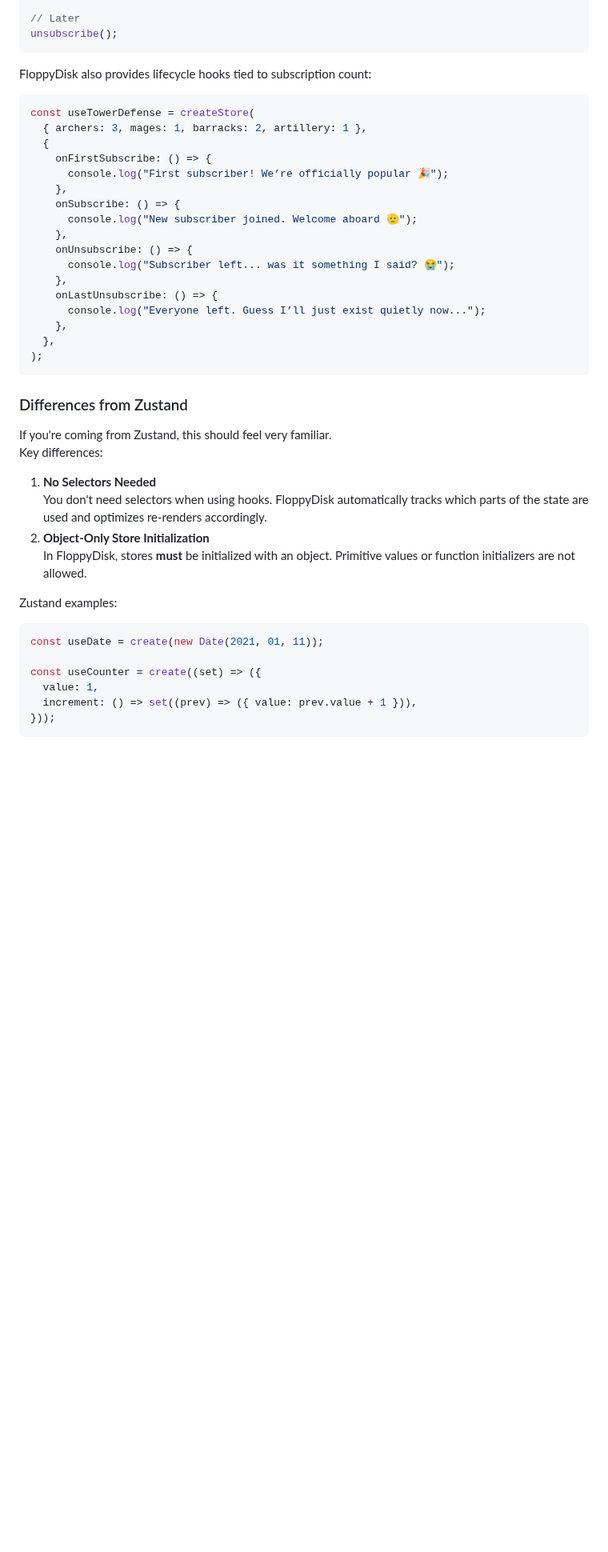
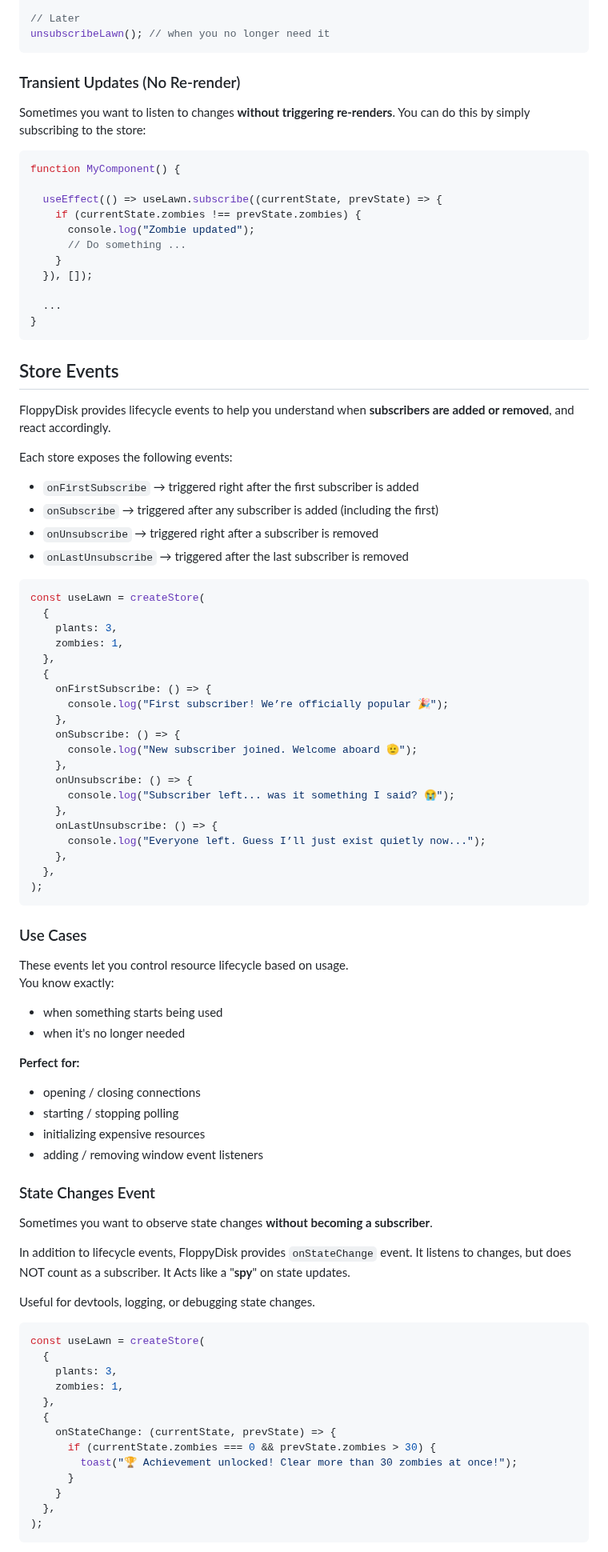
Before and after one commit to afiiif/floppy-disk, a Markdown page: README.md, the part around one of its changes. Shown at 80% size. Rendered like a GitHub page; blank space fills up the shorter version.

Commit message:
docs: update readme

````diff
--- a/README.md
+++ b/README.md
@@ -81,14 +96,45 @@ const unsubscribe = useMyStore.subscribe((state, prev) => {
 });
 
 // Later
-unsubscribe();
+unsubscribeLawn(); // when you no longer need it
 ```
 
-FloppyDisk also provides lifecycle hooks tied to subscription count:
+### Transient Updates (No Re-render)
+
+Sometimes you want to listen to changes **without triggering re-renders**.
+You can do this by simply subscribing to the store:
 
 ```tsx
-const useTowerDefense = createStore(
-  { archers: 3, mages: 1, barracks: 2, artillery: 1 },
+function MyComponent() {
+
+  useEffect(() => useLawn.subscribe((currentState, prevState) => {
+    if (currentState.zombies !== prevState.zombies) {
+      console.log("Zombie updated");
+      // Do something ...
+    }
+  }), []);
+
+  ...
+}
+```
+
+## Store Events
+
+FloppyDisk provides lifecycle events to help you understand when **subscribers are added or removed**, and react accordingly.
+
+Each store exposes the following events:
+
+- `onFirstSubscribe` → triggered right after the first subscriber is added
+- `onSubscribe` → triggered after any subscriber is added (including the first)
+- `onUnsubscribe` → triggered right after a subscriber is removed
+- `onLastUnsubscribe` → triggered after the last subscriber is removed
+
+```tsx
+const useLawn = createStore(
+  {
+    plants: 3,
+    zombies: 1,
+  },
   {
     onFirstSubscribe: () => {
       console.log("First subscriber! We’re officially popular 🎉");
@@ -106,25 +152,43 @@ const useTowerDefense = createStore(
 );
 ```
 
-### Differences from Zustand
+### Use Cases
 
-If you're coming from Zustand, this should feel very familiar.\
-Key differences:
+These events let you control resource lifecycle based on usage.\
+You know exactly:
+- when something starts being used
+- when it's no longer needed
 
-1. **No Selectors Needed**\
-   You don't need selectors when using hooks.
-   FloppyDisk automatically tracks which parts of the state are used and optimizes re-renders accordingly.
-2. **Object-Only Store Initialization**\
-   In FloppyDisk, stores **must** be initialized with an object. Primitive values or function initializers are not allowed.
 
-Zustand examples:
+**Perfect for:**
+- opening / closing connections
+- starting / stopping polling
+- initializing expensive resources
+- adding / removing window event listeners
+
+### State Changes Event
+
+Sometimes you want to observe state changes **without becoming a subscriber**.
+
+In addition to lifecycle events, FloppyDisk provides `onStateChange` event.
+It listens to changes, but does NOT count as a subscriber.
+It Acts like a "**spy**" on state updates.
+
+Useful for devtools, logging, or debugging state changes.
 
 ```tsx
-const useDate = create(new Date(2021, 01, 11));
-
-const useCounter = create((set) => ({
-  value: 1,
-  increment: () => set((prev) => ({ value: prev.value + 1 })),
-}));
+const useLawn = createStore(
+  {
+    plants: 3,
+    zombies: 1,
+  },
+  {
+    onStateChange: (currentState, prevState) => {
+      if (currentState.zombies === 0 && prevState.zombies > 30) {
+        toast("🏆 Achievement unlocked! Clear more than 30 zombies at once!");
+      }
+    }
+  },
+);
 ```
 
````
Also changed, not shown: other parts of README.md (+211 -118 lines).
